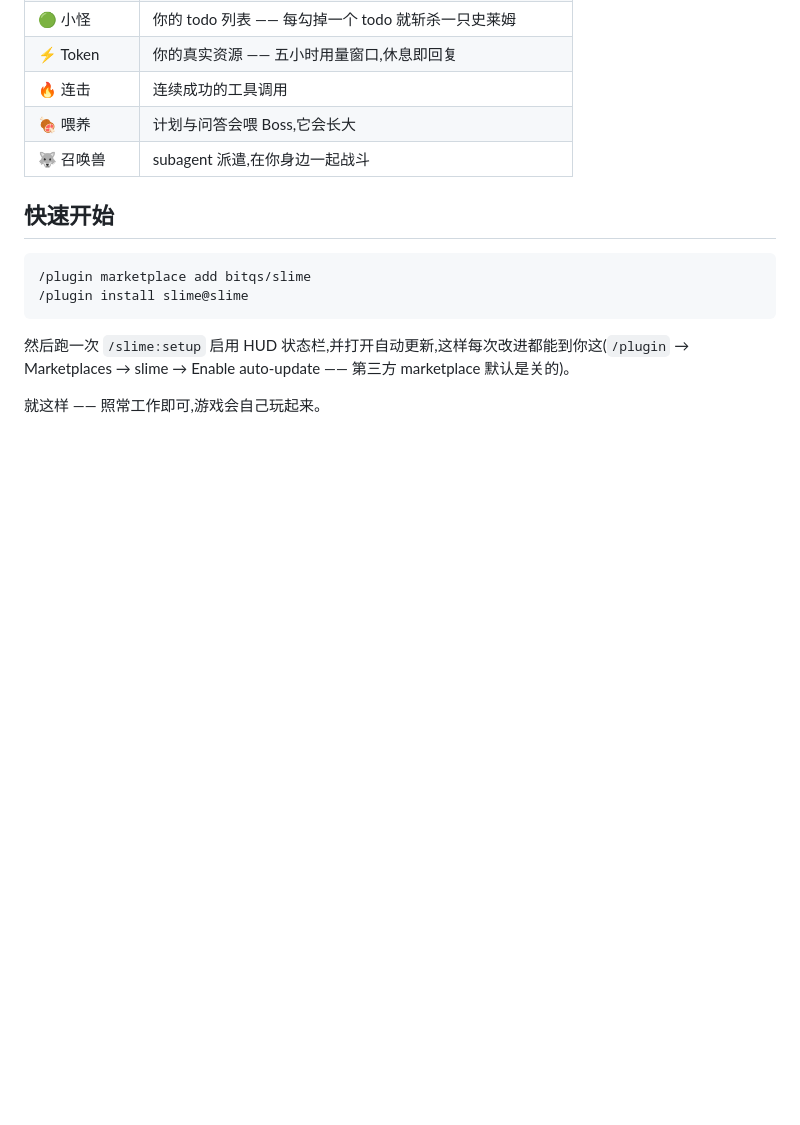
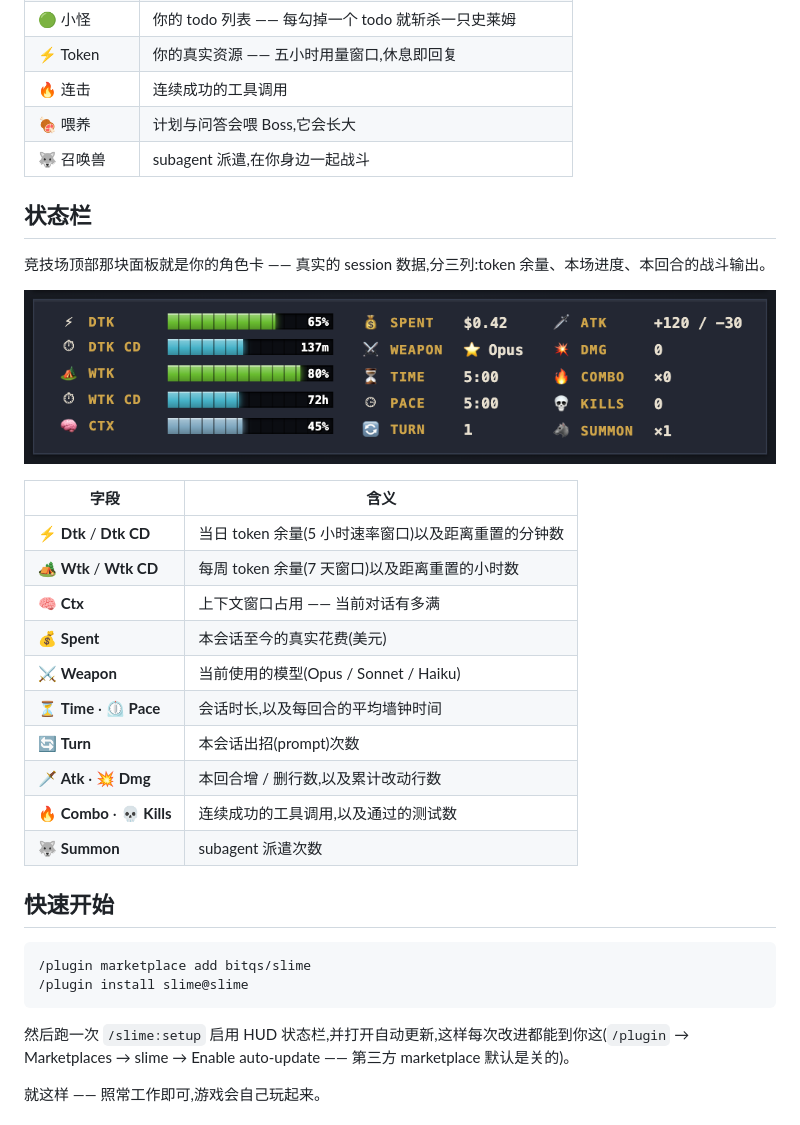
Before and after one commit to bitqs/slime, a Markdown page: README.zh-CN.md, the part around the change. GitHub-like rendering; pictures changed too: docs/media/statusbar.png (added); blank space fills up the shorter version.

```diff
--- a/README.zh-CN.md
+++ b/README.zh-CN.md
@@ -35,6 +35,25 @@ Claude Code 本身就是个回合制游戏:你下一道 prompt(出招),Claude
 | 🔥 连击 | 连续成功的工具调用 |
 | 🍖 喂养 | 计划与问答会喂 Boss,它会长大 |
 | 🐺 召唤兽 | subagent 派遣,在你身边一起战斗 |
+
+## 状态栏
+
+竞技场顶部那块面板就是你的角色卡 —— 真实的 session 数据,分三列:token 余量、本场进度、本回合的战斗输出。
+
+![Slime 竞技场状态栏](docs/media/statusbar.png)
+
+| 字段 | 含义 |
+|---|---|
+| ⚡ **Dtk** / **Dtk CD** | 当日 token 余量(5 小时速率窗口)以及距离重置的分钟数 |
+| 🏕️ **Wtk** / **Wtk CD** | 每周 token 余量(7 天窗口)以及距离重置的小时数 |
+| 🧠 **Ctx** | 上下文窗口占用 —— 当前对话有多满 |
+| 💰 **Spent** | 本会话至今的真实花费(美元) |
+| ⚔️ **Weapon** | 当前使用的模型(Opus / Sonnet / Haiku) |
+| ⏳ **Time** · ⏲ **Pace** | 会话时长,以及每回合的平均墙钟时间 |
+| 🔄 **Turn** | 本会话出招(prompt)次数 |
+| 🗡️ **Atk** · 💥 **Dmg** | 本回合增 / 删行数,以及累计改动行数 |
+| 🔥 **Combo** · 💀 **Kills** | 连续成功的工具调用,以及通过的测试数 |
+| 🐺 **Summon** | subagent 派遣次数 |
 
 ## 快速开始
 
```
Also changed, not shown: README.md (+19 -0 lines).
